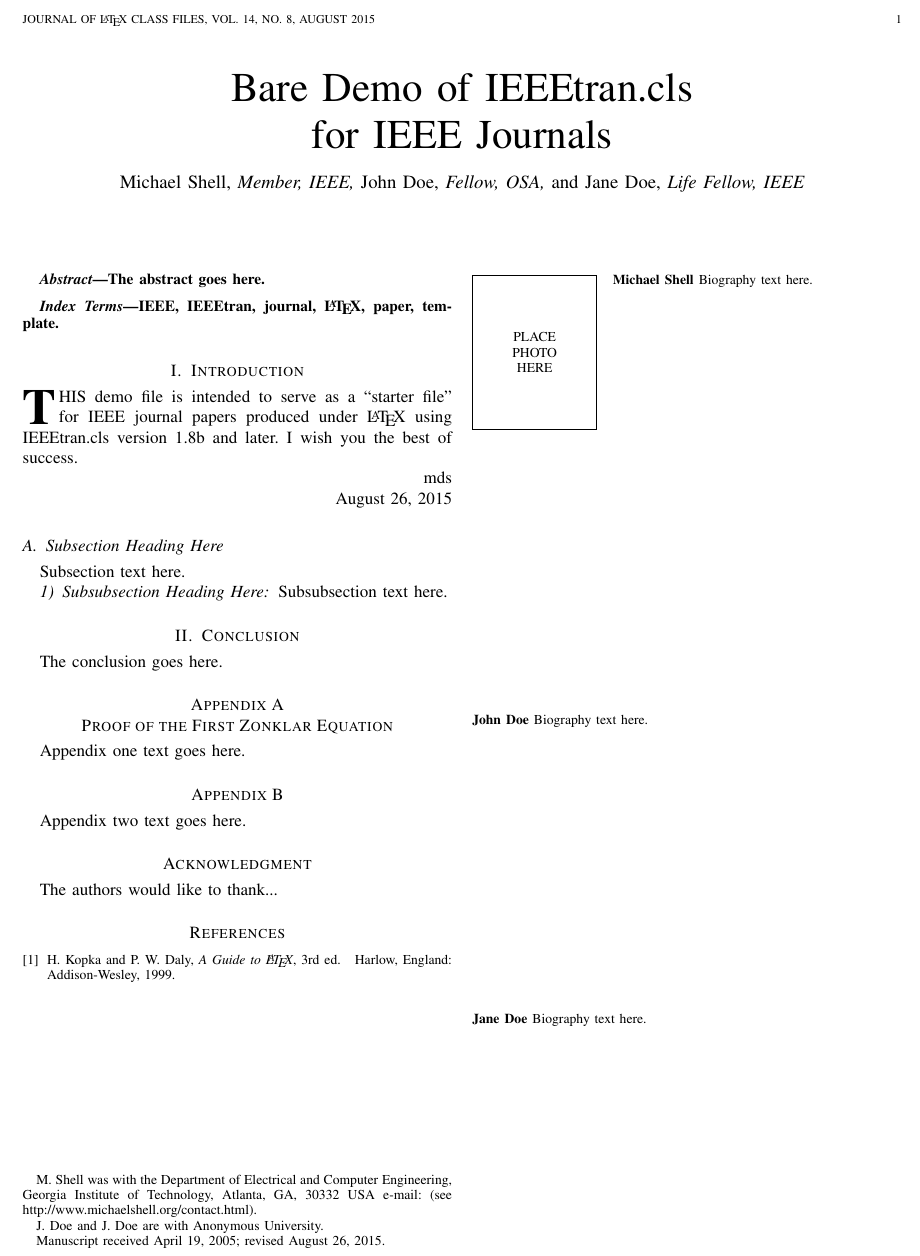
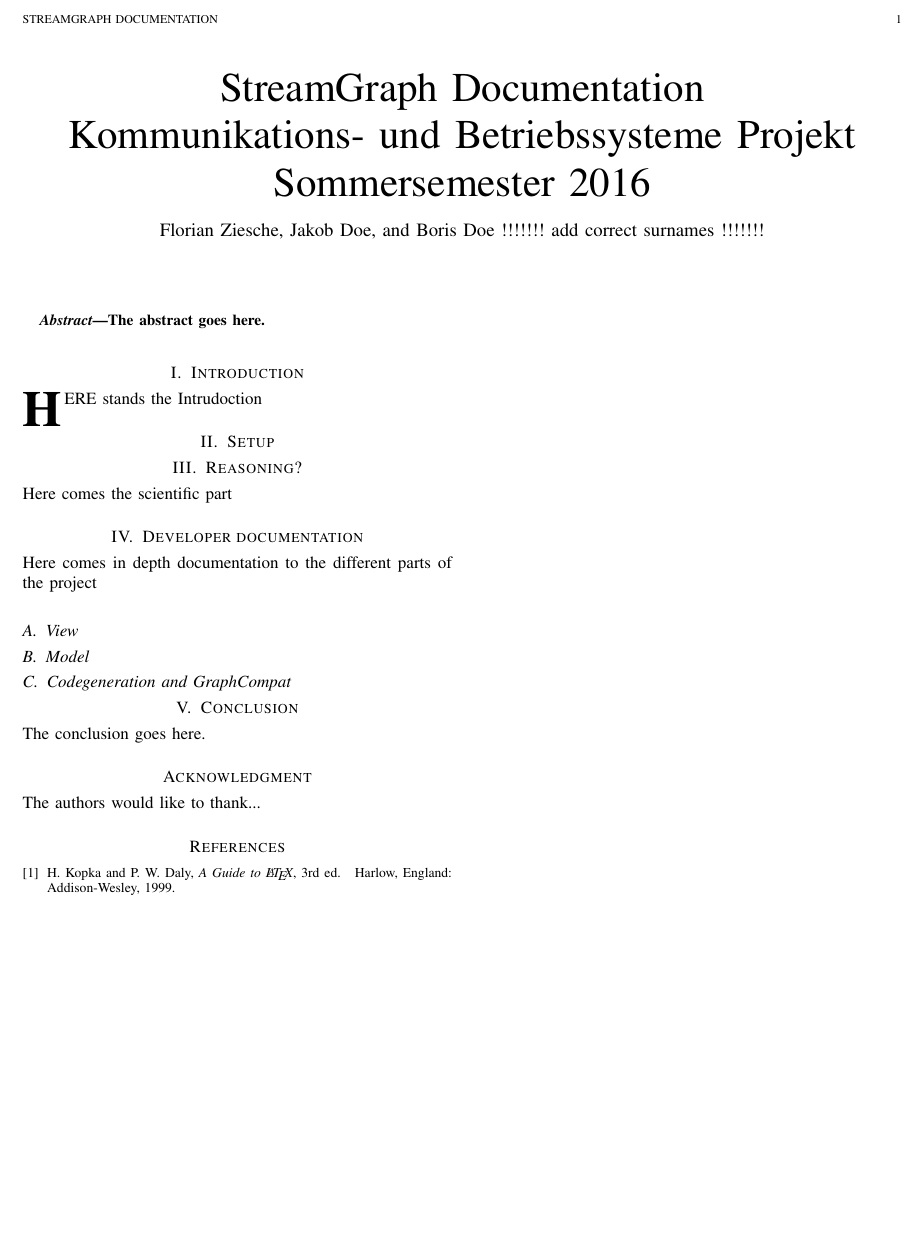
Before and after one commit to grandchild/streamgraph, a LaTeX paper (doc/Documentation.tex): part of the page, cut at the place of the change, the shorter picture padded with empty space. Compiled offline with pdfLaTeX.

Commit message:
Doc: Update Documentation to have some sections

```diff
--- a/doc/Documentation.tex
+++ b/doc/Documentation.tex
@@ -347,7 +347,6 @@
 
 
 % correct bad hyphenation here
-\hyphenation{op-tical net-works semi-conduc-tor}
 
 
 \begin{document}
@@ -358,7 +357,7 @@
 % not capitalized unless they are the first or last word of the title.
 % Linebreaks \\ can be used within to get better formatting as desired.
 % Do not put math or special symbols in the title.
-\title{Bare Demo of IEEEtran.cls\\ for IEEE Journals}
+\title{StreamGraph Documentation\\ Kommunikations- und Betriebssysteme Projekt Sommersemester 2016}
 %
 %
 % author names and IEEE memberships
@@ -370,14 +369,7 @@
 % was not built to handle multiple paragraphs
 %
 
-\author{Michael~Shell,~\IEEEmembership{Member,~IEEE,}
-        John~Doe,~\IEEEmembership{Fellow,~OSA,}
-        and~Jane~Doe,~\IEEEmembership{Life~Fellow,~IEEE}% <-this % stops a space
-\thanks{M. Shell was with the Department
-of Electrical and Computer Engineering, Georgia Institute of Technology, Atlanta,
-GA, 30332 USA e-mail: (see http://www.michaelshell.org/contact.html).}% <-this % stops a space
-\thanks{J. Doe and J. Doe are with Anonymous University.}% <-this % stops a space
-\thanks{Manuscript received April 19, 2005; revised August 26, 2015.}}
+\author{Florian~Ziesche, Jakob~Doe, and~Boris~Doe~!!!!!!!~add~correct~surnames~!!!!!!!}
 
 % note the % following the last \IEEEmembership and also \thanks -
 % these prevent an unwanted space from occurring between the last author name
@@ -400,8 +392,8 @@ GA, 30332 USA e-mail: (see http://www.michaelshell.org/contact.html).}% <-this %
 
 
 % The paper headers
-\markboth{Journal of \LaTeX\ Class Files,~Vol.~14, No.~8, August~2015}%
-{Shell \MakeLowercase{\textit{et al.}}: Bare Demo of IEEEtran.cls for IEEE Journals}
+\markboth{StreamGraph Documentation}%
+{StreamGraph Documentation}
 % The only time the second header will appear is for the odd numbered pages
 % after the title page when using the twoside option.
 %
@@ -436,14 +428,6 @@ GA, 30332 USA e-mail: (see http://www.michaelshell.org/contact.html).}% <-this %
 The abstract goes here.
 \end{abstract}
 
-% Note that keywords are not normally used for peerreview papers.
-\begin{IEEEkeywords}
-IEEE, IEEEtran, journal, \LaTeX, paper, template.
-\end{IEEEkeywords}
-
-
-
-
 
 
 % For peer review papers, you can put extra information on the cover
@@ -459,41 +443,25 @@ IEEE, IEEEtran, journal, \LaTeX, paper, template.
 
 
 \section{Introduction}
-% The very first letter is a 2 line initial drop letter followed
-% by the rest of the first word in caps.
-%
-% form to use if the first word consists of a single letter:
-% \IEEEPARstart{A}{demo} file is ....
-%
-% form to use if you need the single drop letter followed by
-% normal text (unknown if ever used by the IEEE):
-% \IEEEPARstart{A}{}demo file is ....
-%
-% Some journals put the first two words in caps:
-% \IEEEPARstart{T}{his demo} file is ....
-%
-% Here we have the typical use of a "T" for an initial drop letter
-% and "HIS" in caps to complete the first word.
-\IEEEPARstart{T}{his} demo file is intended to serve as a ``starter file''
-for IEEE journal papers produced under \LaTeX\ using
-IEEEtran.cls version 1.8b and later.
+\IEEEPARstart{H}{ere} stands the Intrudoction
 % You must have at least 2 lines in the paragraph with the drop letter
 % (should never be an issue)
-I wish you the best of success.
-
-\hfill mds
-
-\hfill August 26, 2015
-
-\subsection{Subsection Heading Here}
-Subsection text here.
 
 % needed in second column of first page if using \IEEEpubid
 %\IEEEpubidadjcol
 
-\subsubsection{Subsubsection Heading Here}
-Subsubsection text here.
+\section{Setup}
 
+\section{Reasoning?}
+\noindent Here comes the scientific part
+
+\section{Developer documentation}
+\noindent Here comes in depth documentation to the different parts of the project
+\subsection{View}
+
+\subsection{Model}
+
+\subsection{Codegeneration and GraphCompat}
 
 % An example of a floating figure using the graphicx package.
 % Note that \label must occur AFTER (or within) \caption.
@@ -593,7 +561,7 @@ Subsubsection text here.
 
 
 \section{Conclusion}
-The conclusion goes here.
+\noindent The conclusion goes here.
 
 
 
@@ -615,20 +583,13 @@ The conclusion goes here.
 
 
 \appendices
-\section{Proof of the First Zonklar Equation}
-Appendix one text goes here.
-
-% you can choose not to have a title for an appendix
-% if you want by leaving the argument blank
-\section{}
-Appendix two text goes here.
 
 
 % use section* for acknowledgment
 \section*{Acknowledgment}
 
 
-The authors would like to thank...
+\noindent The authors would like to thank...
 
 
 % Can use something like this to put references on a page
@@ -680,22 +641,22 @@ H.~Kopka and P.~W. Daly, \emph{A Guide to \LaTeX}, 3rd~ed.\hskip 1em plus
 %\begin{IEEEbiography}[{\includegraphics[width=1in,height=1.25in,clip,keepaspectratio]{mshell}}]{Michael Shell}
 % or if you just want to reserve a space for a photo:
 
-\begin{IEEEbiography}{Michael Shell}
-Biography text here.
-\end{IEEEbiography}
+%\begin{IEEEbiography}{Michael Shell}
+%Biography text here.
+%\end{IEEEbiography}
 
 % if you will not have a photo at all:
-\begin{IEEEbiographynophoto}{John Doe}
-Biography text here.
-\end{IEEEbiographynophoto}
+%\begin{IEEEbiographynophoto}{John Doe}
+%Biography text here.
+%\end{IEEEbiographynophoto}
 
 % insert where needed to balance the two columns on the last page with
 % biographies
 %\newpage
 
-\begin{IEEEbiographynophoto}{Jane Doe}
-Biography text here.
-\end{IEEEbiographynophoto}
+%\begin{IEEEbiographynophoto}{Jane Doe}
+%Biography text here.
+%\end{IEEEbiographynophoto}
 
 % You can push biographies down or up by placing
 % a \vfill before or after them. The appropriate
```
